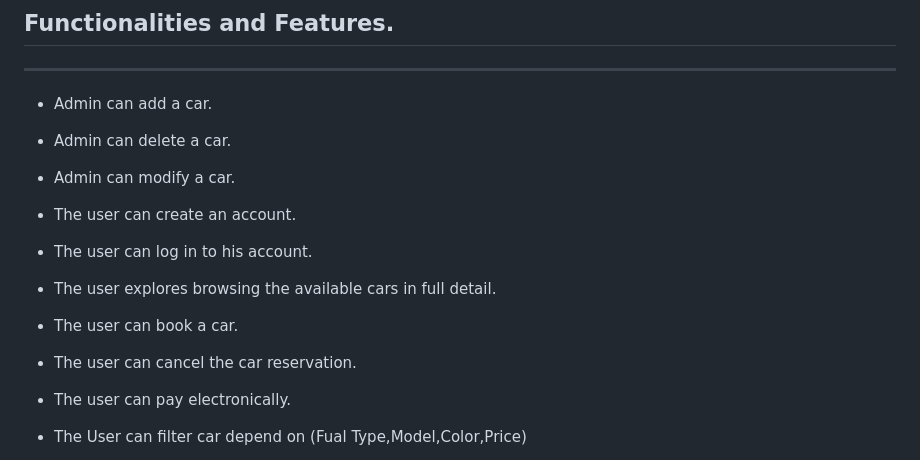
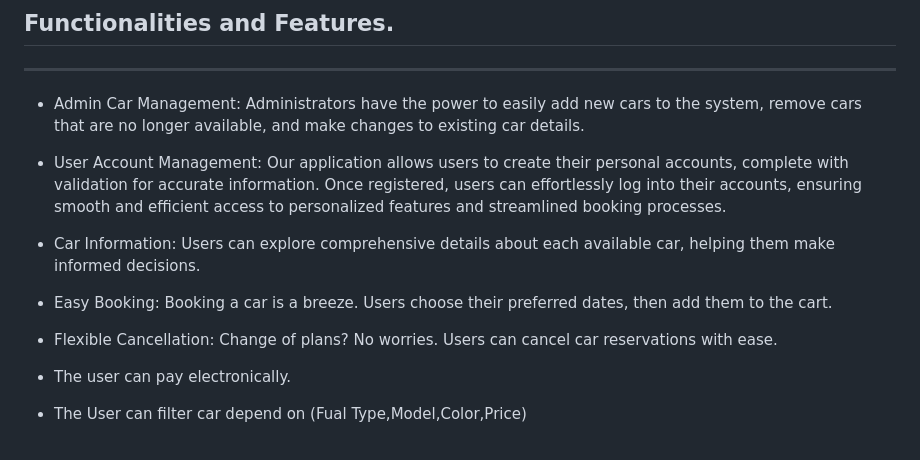
Before and after one commit to A-AbdAlrazeq/Group_Project, a Markdown page: README.md, the part around the change. Drawn GitHub-style.

```diff
--- a/README.md
+++ b/README.md
@@ -6,21 +6,15 @@ Imagine a website that's all about reserving cars – that's what our web applic
 ## Functionalities and Features.
 -----
 
-- Admin can add a car.
+- Admin Car Management: Administrators have the power to easily add new cars to the system, remove cars that are no longer available, and make changes to existing car details.
 
-- Admin can delete a car.
+- User Account Management: Our application allows users to create their personal accounts, complete with validation for accurate information. Once registered, users can effortlessly log into their accounts, ensuring smooth and efficient access to personalized features and streamlined booking processes.
 
-- Admin can modify a car.
+- Car Information: Users can explore comprehensive details about each available car, helping them make informed decisions.
 
-- The user can create an account.
+- Easy Booking: Booking a car is a breeze. Users choose their preferred dates, then add them to the cart.
 
-- The user can log in to his account.
-
-- The user explores browsing the available cars in full detail.
-
-- The user can book a car.
-
-- The user can cancel the car reservation.
+- Flexible Cancellation: Change of plans? No worries. Users can cancel car reservations with ease.
 
 - The user can pay electronically.
 - The User can filter car depend on (Fual Type,Model,Color,Price)
```
